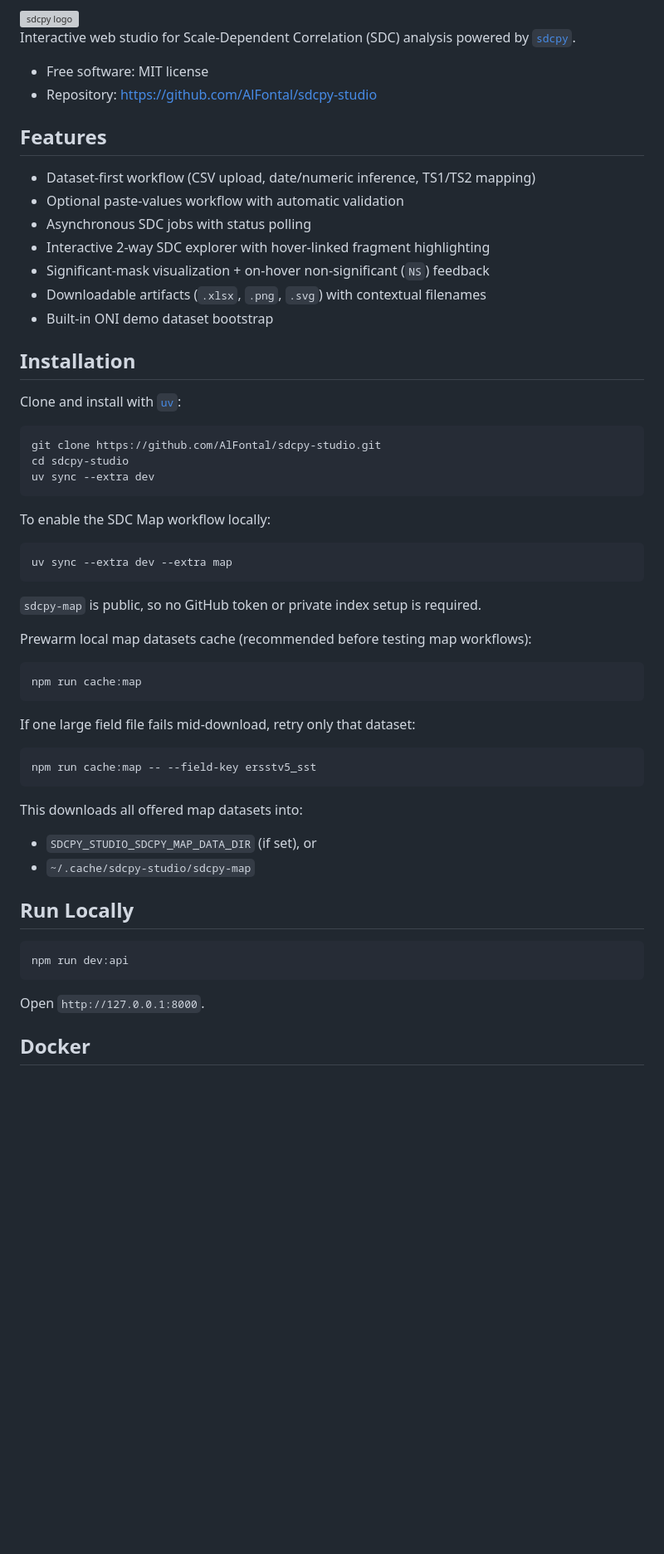
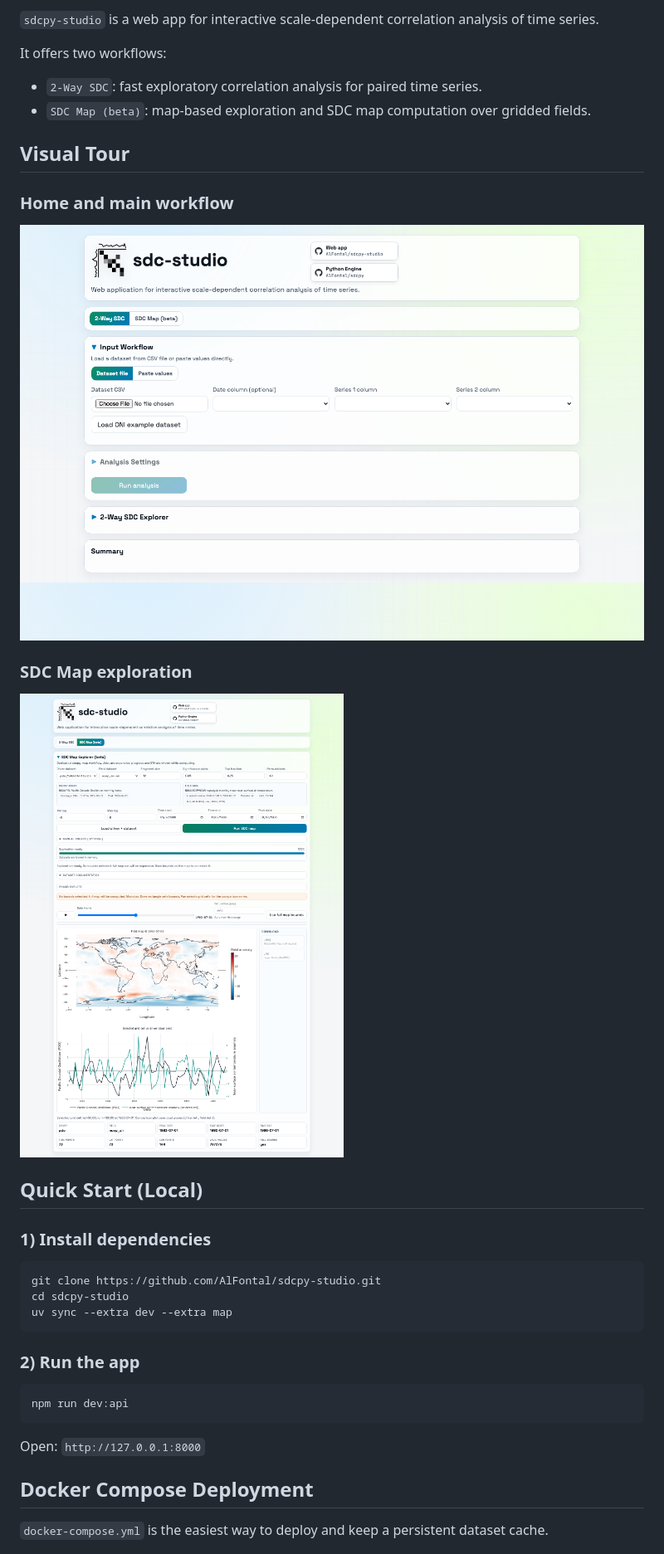
Before and after one commit to AlFontal/sdcpy-studio, a Markdown page: README.md, the part around one of its changes. Shown at 83% size. Drawn GitHub-style; pictures changed too: docs/images/studio-home.png (added), docs/images/studio-map-explore.png (added); blank space fills up the shorter version; grey boxes are pictures that could not be loaded.

Commit message:
docs(readme): refresh guide with visuals and quick deploy steps

````diff
--- a/README.md
+++ b/README.md
@@ -7,62 +7,32 @@
 
-<img src="https://raw.githubusercontent.com/AlFontal/sdcpy-app/master/static/sdcpy_logo_black.png" width="180" alt="sdcpy logo" />
+`sdcpy-studio` is a web app for interactive scale-dependent correlation analysis of time series.
 
-Interactive web studio for Scale-Dependent Correlation (SDC) analysis powered by [`sdcpy`](https://github.com/AlFontal/sdcpy).
+It offers two workflows:
+- `2-Way SDC`: fast exploratory correlation analysis for paired time series.
+- `SDC Map (beta)`: map-based exploration and SDC map computation over gridded fields.
 
-+ Free software: MIT license
-+ Repository: https://github.com/AlFontal/sdcpy-studio
+## Visual Tour
+### Home and main workflow
+![sdcpy-studio home](docs/images/studio-home.png)
 
-## Features
+### SDC Map exploration
+![sdcpy-studio map workflow](docs/images/studio-map-explore.png)
 
-- Dataset-first workflow (CSV upload, date/numeric inference, TS1/TS2 mapping)
-- Optional paste-values workflow with automatic validation
-- Asynchronous SDC jobs with status polling
-- Interactive 2-way SDC explorer with hover-linked fragment highlighting
-- Significant-mask visualization + on-hover non-significant (`NS`) feedback
-- Downloadable artifacts (`.xlsx`, `.png`, `.svg`) with contextual filenames
-- Built-in ONI demo dataset bootstrap
-
-## Installation
-
-Clone and install with [`uv`](https://docs.astral.sh/uv/):
-
+## Quick Start (Local)
+### 1) Install dependencies
 ```bash
 git clone https://github.com/AlFontal/sdcpy-studio.git
 cd sdcpy-studio
-uv sync --extra dev
-```
-
-To enable the SDC Map workflow locally:
-
-```bash
 uv sync --extra dev --extra map
 ```
 
-`sdcpy-map` is public, so no GitHub token or private index setup is required.
-
-Prewarm local map datasets cache (recommended before testing map workflows):
-
-```bash
-npm run cache:map
-```
-
-If one large field file fails mid-download, retry only that dataset:
-
-```bash
-npm run cache:map -- --field-key ersstv5_sst
-```
-
-This downloads all offered map datasets into:
-- `SDCPY_STUDIO_SDCPY_MAP_DATA_DIR` (if set), or
-- `~/.cache/sdcpy-studio/sdcpy-map`
-
-## Run Locally
-
+### 2) Run the app
 ```bash
 npm run dev:api
 ```
 
-Open `http://127.0.0.1:8000`.
+Open: `http://127.0.0.1:8000`
 
-## Docker
+## Docker Compose Deployment
+`docker-compose.yml` is the easiest way to deploy and keep a persistent dataset cache.
 
````
Also changed, not shown: other parts of README.md (+21 -84 lines), 1 other file.
